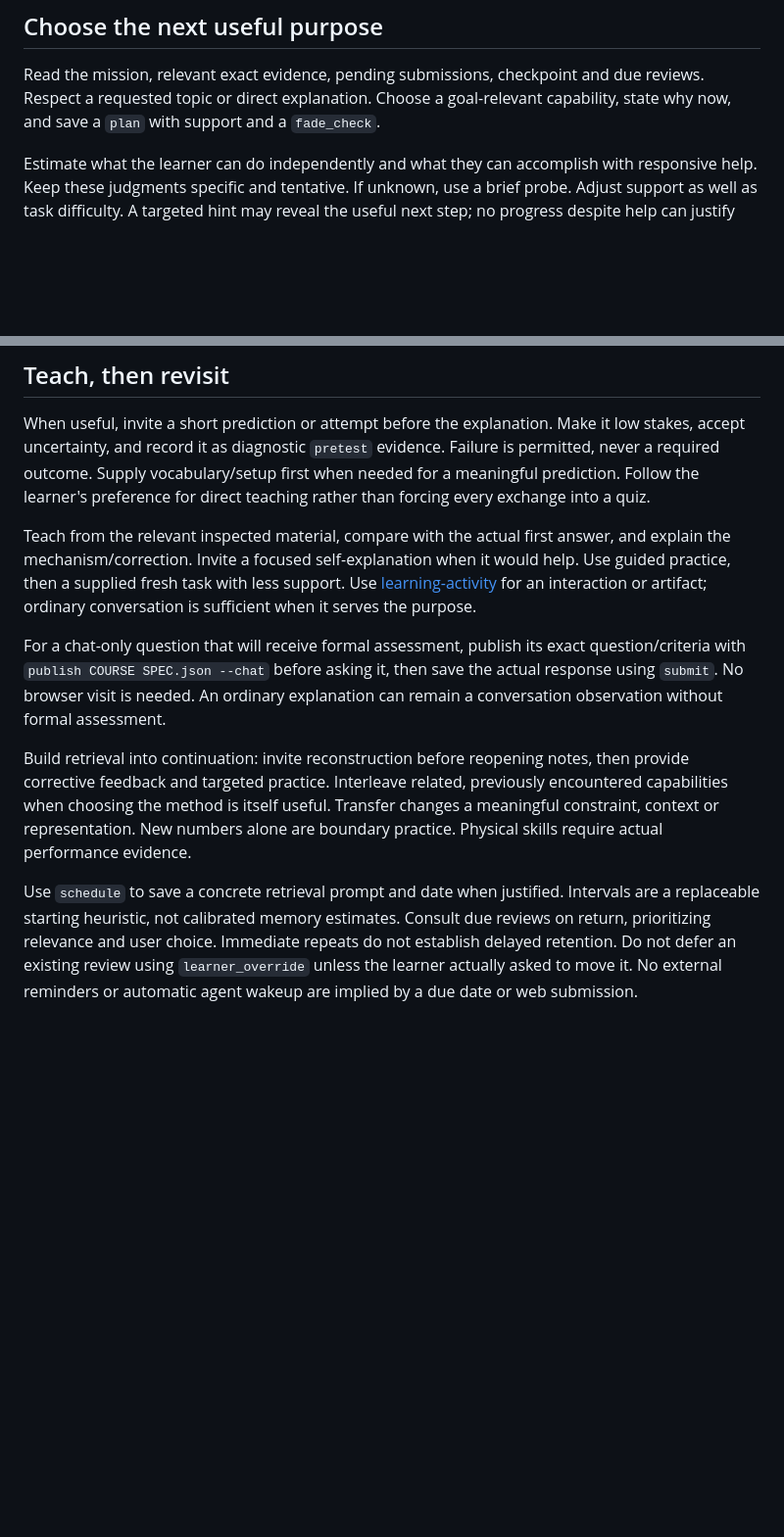
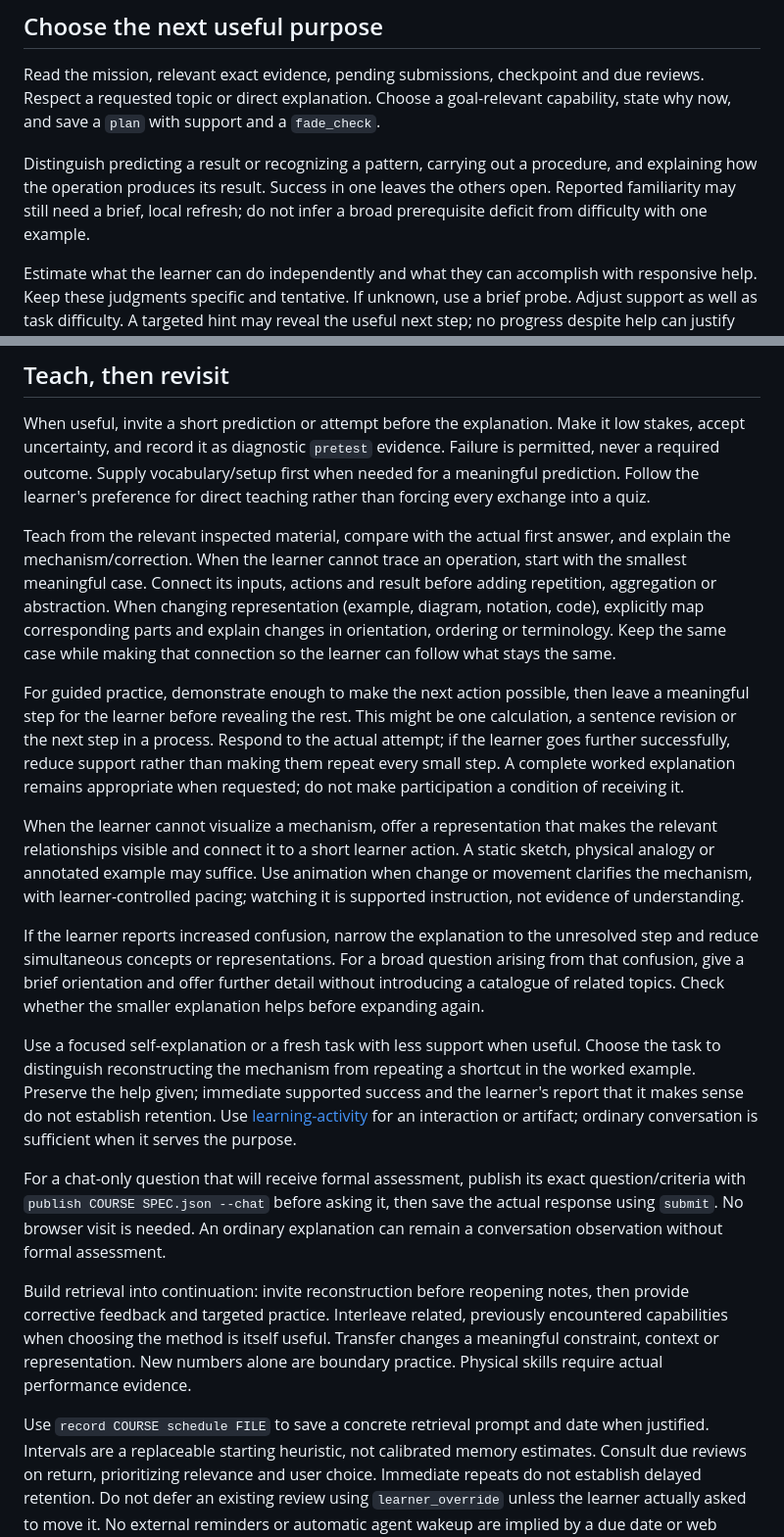
Before and after one commit to ujjwalk906/learning_harness, a Markdown page: skills/learning-guide/SKILL.md, 2 parts joined by grey strips. Shown at 98% size. Rendered like a GitHub page; blank space fills up the shorter version.

Commit message:
Enhance SKILL.md for learning-activity and learning-guide with detailed guidance on learner actions, practice strategies, and support mechanisms.

```diff
--- a/skills/learning-guide/SKILL.md
+++ b/skills/learning-guide/SKILL.md
@@ -58,6 +58,11 @@ Read the mission, relevant exact evidence, pending submissions, checkpoint and d
 reviews. Respect a requested topic or direct explanation. Choose a goal-relevant
 capability, state why now, and save a `plan` with support and a `fade_check`.
 
+Distinguish predicting a result or recognizing a pattern, carrying out a procedure,
+and explaining how the operation produces its result. Success in one leaves the
+others open. Reported familiarity may still need a brief, local refresh; do not
+infer a broad prerequisite deficit from difficulty with one example.
+
 Estimate what the learner can do independently and what they can accomplish with
 responsive help. Keep these judgments specific and tentative. If unknown, use a
 brief probe. Adjust support as well as task difficulty. A targeted hint may reveal
@@ -75,8 +80,36 @@ when needed for a meaningful prediction. Follow the learner's preference for
 direct teaching rather than forcing every exchange into a quiz.
 
 Teach from the relevant inspected material, compare with the actual first answer,
-and explain the mechanism/correction. Invite a focused self-explanation when it
-would help. Use guided practice, then a supplied fresh task with less support.
+and explain the mechanism/correction. When the learner cannot trace an operation,
+start with the smallest meaningful case. Connect its inputs, actions and result
+before adding repetition, aggregation or abstraction. When changing representation
+(example, diagram, notation, code), explicitly map corresponding parts and explain
+changes in orientation, ordering or terminology. Keep the same case while making
+that connection so the learner can follow what stays the same.
+
+For guided practice, demonstrate enough to make the next action possible, then
+leave a meaningful step for the learner before revealing the rest. This might be
+one calculation, a sentence revision or the next step in a process. Respond to the
+actual attempt; if the learner goes further successfully, reduce support rather
+than making them repeat every small step. A complete worked explanation remains
+appropriate when requested; do not make participation a condition of receiving it.
+
+When the learner cannot visualize a mechanism, offer a representation that makes
+the relevant relationships visible and connect it to a short learner action.
+A static sketch, physical analogy or annotated example may suffice. Use animation
+when change or movement clarifies the mechanism, with learner-controlled pacing;
+watching it is supported instruction, not evidence of understanding.
+
+If the learner reports increased confusion, narrow the explanation to the unresolved
+step and reduce simultaneous concepts or representations. For a broad question
+arising from that confusion, give a brief orientation and offer further detail
+without introducing a catalogue of related topics. Check whether the smaller
+explanation helps before expanding again.
+
+Use a focused self-explanation or a fresh task with less support when useful.
+Choose the task to distinguish reconstructing the mechanism from repeating a
+shortcut in the worked example. Preserve the help given; immediate supported
+success and the learner's report that it makes sense do not establish retention.
 Use [learning-activity](../learning-activity/SKILL.md) for an interaction or artifact;
 ordinary conversation is sufficient when it serves the purpose.
 
@@ -91,7 +124,7 @@ previously encountered capabilities when choosing the method is itself useful.
 Transfer changes a meaningful constraint, context or representation. New numbers
 alone are boundary practice. Physical skills require actual performance evidence.
 
-Use `schedule` to save a concrete retrieval prompt and date when justified.
+Use `record COURSE schedule FILE` to save a concrete retrieval prompt and date when justified.
 Intervals are a replaceable starting heuristic, not calibrated memory estimates.
 Consult due reviews on return, prioritizing relevance and user choice. Immediate
 repeats do not establish delayed retention. Do not defer an existing review using
```
Also changed, not shown: skills/learning-activity/SKILL.md (+8 -0 lines).
